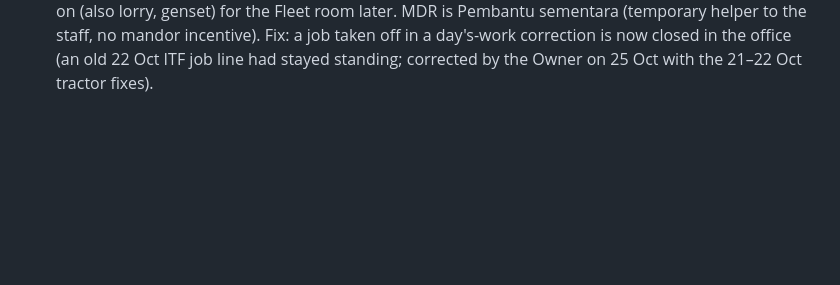
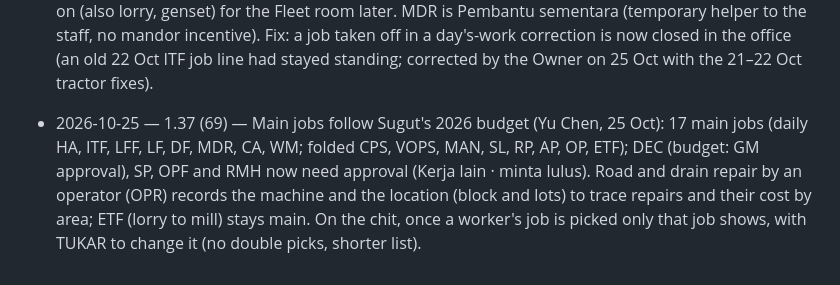
Before and after one commit to shasabah/e-book, a Markdown page: CHANGES.md, the part around the change. GitHub-like rendering; blank space fills up the shorter version.

Commit message:
1.37 (69) changes line

```diff
--- a/CHANGES.md
+++ b/CHANGES.md
@@ -106,3 +106,4 @@ One line per release: date, version, what changed.
 - 2026-10-24 — 1.35 (67) — C2 · Betulkan kerja hari (Yu Chen, 24 Oct): after a past chit is fixed at the clerk's request (MINTA BETULKAN CHIT), that day's Kerja opens again on the phone that saved it, with a yellow band "Betulkan · <day>", for 3 days only; a person whose job changed on the fixed chit (e.g. MT → ITF) starts from the new job; the fix replaces the old lines (old kept, nothing added twice); a fix of an older day never moves fruit to the ramp; a past chit only offers lots cut on or before its own day. After the chit fix the staff is told "Sekarang betulkan Kerja hari itu". No change to the office script.
 - 2026-10-24 — 1.36 (68) — D · Kerja utama (Yu Chen, 24 Oct; sample approved): Tambah kerja shows the estate's main jobs as big buttons (Sugut 19: HA, ITF, LFF, LF, RP, MDR, CPS, MAN, SL, DEC, VOPS, AP, SP, DF, OPR, ETF, CA, WM, RMH); the other 56 codes are under "+ Kerja lain · minta lulus", which needs a reason, goes on the chit at once marked menunggu lulus, and is sent to the office (FH_ALERT kind jobask). The Assistant Manager answers in Perlu tindakan: LULUS, or TOLAK with why; the staff sees the answer 2 days, the clerk sees a TOLAK (pay at month end), the Owner sees one not answered after 2 days. New codes (replaceable later): DF Ladang durian (own chit section F, durian farm only, lots A/B/C), MDR Pembantu sementara (temporary helper who assists the staff; no mandor incentive; real mandors stay in the Mandor box), OPR Operator jentera (see the 25 Oct line). MT leaves the main list. Office script updated (to-do lines). Shortcuts (Yu Chen, 25 Oct): only the 8 daily jobs (HA, ITF, LFF, LF, DF, MDR, CA, WM) are big buttons; the other 11 main jobs fold under "Kerja pusingan & lain". Durian lots show as A, B, C on the chit. Also: the chit screen no longer errors when it is left while redrawing (P13, 24 Oct).
 - 2026-10-25 — 1.36 (68) — E · Pusat kos (Yu Chen, 25 Oct; sample approved): the chit groups jobs by the 5 cost centres used for every estate — 1 Harvesting (a cutting, b field → ramp, c ramp → mill), 2 Field maintenance (manual, chemical, manuring, rehabilitation), 3 Road upkeep, 4 Durian farm, 5 General (incl. census and Workshop as its own sub-line) — replacing sections A–E (RP now Field maintenance). Machine operators: one OP button, then the machine (farm tractor, backhoe, excavator) and what the work is for, which sets OPH (Harvesting, FFB loading ramp → lorry), OPR (Road upkeep) or OPF (Field maintenance). Workshop days (MH, VMC, MT) record the machine worked on (also lorry, genset) for the Fleet room later. MDR is Pembantu sementara (temporary helper to the staff, no mandor incentive). Fix: a job taken off in a day's-work correction is now closed in the office (an old 22 Oct ITF job line had stayed standing; corrected by the Owner on 25 Oct with the 21–22 Oct tractor fixes).
+- 2026-10-25 — 1.37 (69) — Main jobs follow Sugut's 2026 budget (Yu Chen, 25 Oct): 17 main jobs (daily HA, ITF, LFF, LF, DF, MDR, CA, WM; folded CPS, VOPS, MAN, SL, RP, AP, OP, ETF); DEC (budget: GM approval), SP, OPF and RMH now need approval (Kerja lain · minta lulus). Road and drain repair by an operator (OPR) records the machine and the location (block and lots) to trace repairs and their cost by area; ETF (lorry to mill) stays main. On the chit, once a worker's job is picked only that job shows, with TUKAR to change it (no double picks, shorter list).
```
